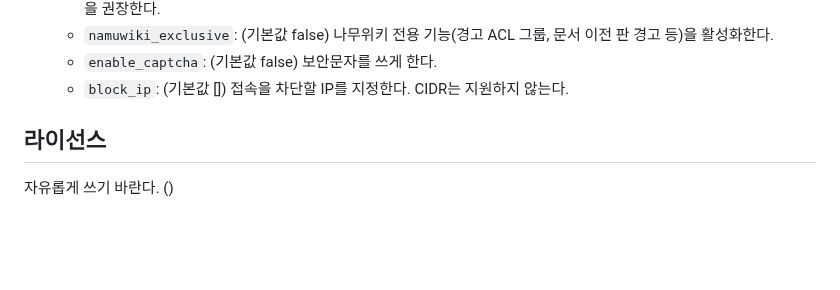
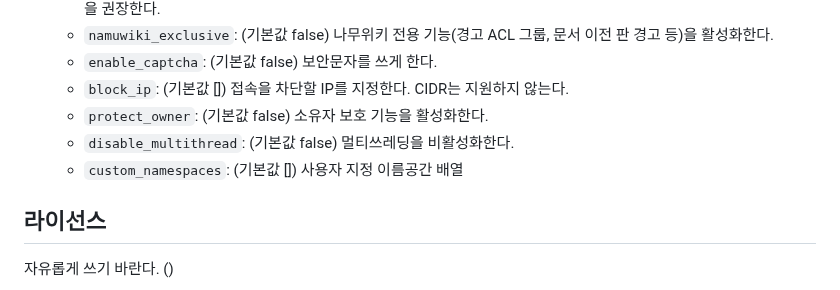
Before and after one commit to gdl-blue/imitated-seed-2, a Markdown page: README.md, the part around the change. Rendered like a GitHub page; blank space fills up the shorter version.

```diff
--- a/README.md
+++ b/README.md
@@ -54,6 +54,9 @@ Pull Request 시 서버 코드에는 Node.js 13 이상, 프론트엔드 자바
   - `namuwiki_exclusive`: (기본값 false) 나무위키 전용 기능(경고 ACL 그룹, 문서 이전 판 경고 등)을 활성화한다.
   - `enable_captcha`: (기본값 false) 보안문자를 쓰게 한다.
   - `block_ip`: (기본값 []) 접속을 차단할 IP를 지정한다. CIDR는 지원하지 않는다.
+  - `protect_owner`: (기본값 false) 소유자 보호 기능을 활성화한다.
+  - `disable_multithread`: (기본값 false) 멀티쓰레딩을 비활성화한다.
+  - `custom_namespaces`: (기본값 []) 사용자 지정 이름공간 배열
 
 ## 라이선스
 자유롭게 쓰기 바란다. ()
```
